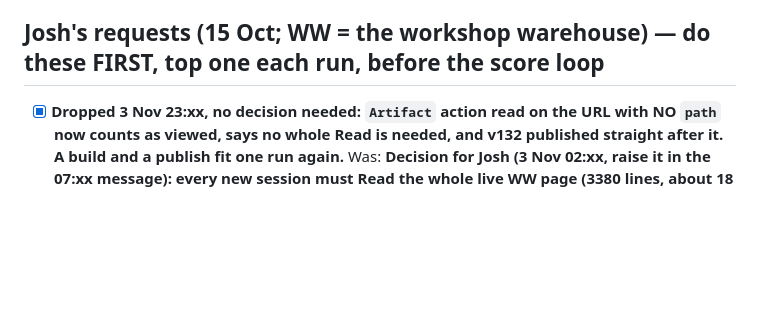
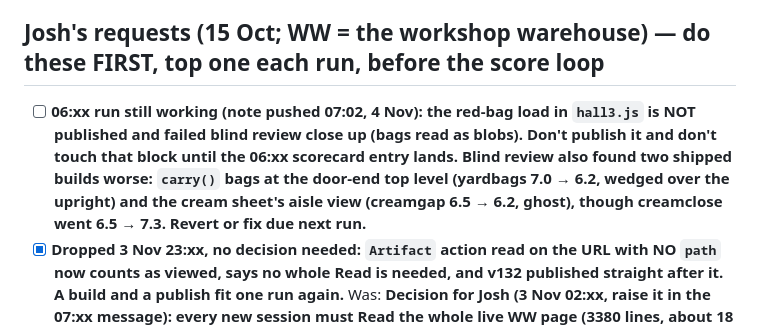
Before and after one commit to joshmason844/jos-3d, a Markdown page: docs/backlog.md, the part around the change. Drawn GitHub-style; blank space fills up the shorter version.

Commit message:
Records: note for the 07:xx run, red-bag load unpublished, review results, reverts due
Co-Authored-By: Claude Opus 5.5 <noreply@anthropic.com>
Claude-Session: https://claude.ai/code/session_011bef3V4YPko2FS4jUjdVNv

```diff
--- a/docs/backlog.md
+++ b/docs/backlog.md
@@ -4,6 +4,7 @@ The scheduled improvement runs take the top unchecked item, do it, tick it, and
 Runs alternate: one People item, then one Warehouse item (Main hall, sections, yard, trellis, forklift), so both keep moving. Every run also adds at least one new item it spotted, so the list never runs dry.
 
 ## Josh's requests (15 Oct; WW = the workshop warehouse) — do these FIRST, top one each run, before the score loop
+- [ ] **06:xx run still working (note pushed 07:02, 4 Nov): the red-bag load in `hall3.js` is NOT published and failed blind review close up (bags read as blobs). Don't publish it and don't touch that block until the 06:xx scorecard entry lands. Blind review also found two shipped builds worse: `carry()` bags at the door-end top level (yardbags 7.0 → 6.2, wedged over the upright) and the cream sheet's aisle view (creamgap 6.5 → 6.2, ghost), though creamclose went 6.5 → 7.3. Revert or fix due next run.**
 - [x] **Dropped 3 Nov 23:xx, no decision needed: `Artifact` action read on the URL with NO `path` now counts as viewed, says no whole Read is needed, and v132 published straight after it. A build and a publish fit one run again.** Was: **Decision for Josh (3 Nov 02:xx, raise it in the 07:xx message): every new session must Read the whole live WW page (3380 lines, about 18 Reads, the bulk of a run's context) before it can publish, so a build and a publish no longer fit in one run. Suggested: runs build and commit in the source only, and one run a night (the 07:xx) does the Read and publishes everything with `bin/ww_publish_copy.py`. Until he says, a run starts with the Read only if a build is waiting to go live, and says so if it can't afford it. Don't split the page up to dodge the check.**
 - [x] **Publish due (3 Nov 01:xx) — done 3 Nov 02:xx: v129, the workbench under a tarp, is live. This run Read all 3380 lines itself first (about 18 Reads at 180–340 lines), then published live page + block.**
 - [x] **Reverts due — done 30 Oct 23:xx: inside OSB back to the coarser strands (n 2900, no `to`/`fk` params) and the pegboard shadow bands back to the 27 Oct two-band version; D-pull shadows and bench frames kept. Published v100. (blind review 30 Oct 07:xx, fresh Opus, phone, 8fa0e25 vs v99): the 04:xx inside-OSB change (finer strands, fk .4) made wsboard worse (7.38 → 7.25: "fine, even mush"; the coarser strands and the half-hidden grade stamp read better), and the 05:xx pegboard shadow passes made wsham (7.42 → 7.29: "black blob shadow under each grip") and wspeg (7.42 → 7.33) worse. Put both back to 8fa0e25's code (keep the 06:xx D-pull shadows and the 07:xx bench frames, both judged better).**
```
